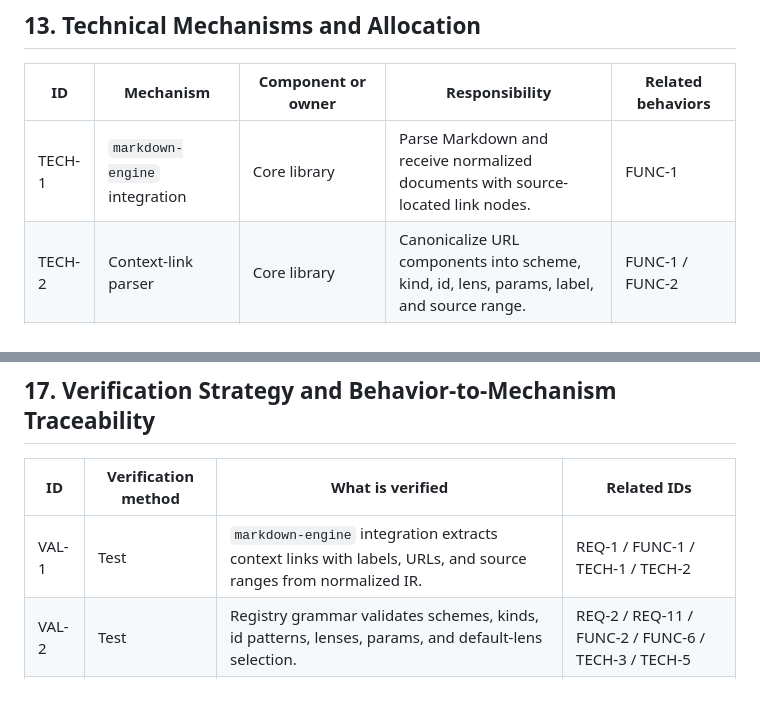
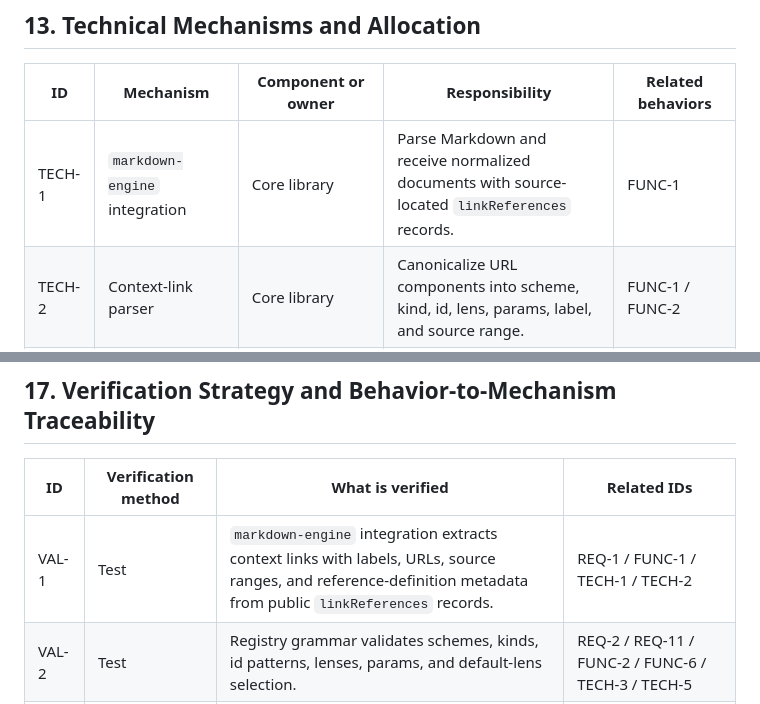
Before and after one commit to jasonbelmonti/markdown-context, a Markdown page: docs/design/markdown-context-operational-design-spec.md, 2 parts joined by grey strips. Rendered like a GitHub page.

```diff
--- a/docs/design/markdown-context-operational-design-spec.md
+++ b/docs/design/markdown-context-operational-design-spec.md
@@ -263,7 +263,7 @@ Section status: Complete
 
 | ID | Mechanism | Component or owner | Responsibility | Related behaviors |
 | --- | --- | --- | --- | --- |
-| TECH-1 | `markdown-engine` integration | Core library | Parse Markdown and receive normalized documents with source-located link nodes. | FUNC-1 |
+| TECH-1 | `markdown-engine` integration | Core library | Parse Markdown and receive normalized documents with source-located `linkReferences` records. | FUNC-1 |
 | TECH-2 | Context-link parser | Core library | Canonicalize URL components into scheme, kind, id, lens, params, label, and source range. | FUNC-1 / FUNC-2 |
 | TECH-3 | Registry schema loader | Core library | Load versioned YAML or JSON registry config and reject unsupported declarations. | FUNC-2 / FUNC-6 / FUNC-7 |
 | TECH-4 | Prompt firewall validator | Core library | Reject free-form or unregistered parameters before resolver dispatch. | FUNC-2 / FUNC-7 |
@@ -393,7 +393,7 @@ Section status: Complete
 
 | ID | Verification method | What is verified | Related IDs |
 | --- | --- | --- | --- |
-| VAL-1 | Test | `markdown-engine` integration extracts context links with labels, URLs, and source ranges from normalized IR. | REQ-1 / FUNC-1 / TECH-1 / TECH-2 |
+| VAL-1 | Test | `markdown-engine` integration extracts context links with labels, URLs, source ranges, and reference-definition metadata from public `linkReferences` records. | REQ-1 / FUNC-1 / TECH-1 / TECH-2 |
 | VAL-2 | Test | Registry grammar validates schemes, kinds, id patterns, lenses, params, and default-lens selection. | REQ-2 / REQ-11 / FUNC-2 / FUNC-6 / TECH-3 / TECH-5 |
 | VAL-3 | Test | Supported context links resolve into bounded lens artifacts with expected fields and citations. | REQ-4 / FUNC-3 / FUNC-4 / TECH-6 / TECH-7 |
 | VAL-4 | Test / Analysis | Repeated offline resolution produces byte-identical lens artifacts, byte-identical mission packets, identical registry hashes, and identical lockfile hashes for identical inputs under the canonicalization and mission aggregation rules. | REQ-6 / REQ-7 / REQ-8 / FUNC-3 / FUNC-4 / TECH-6 / TECH-7 / TECH-8 / TECH-13 |
```
Also changed, not shown: other parts of docs/design/markdown-context-operational-design-spec.md (+4 -4 lines).
